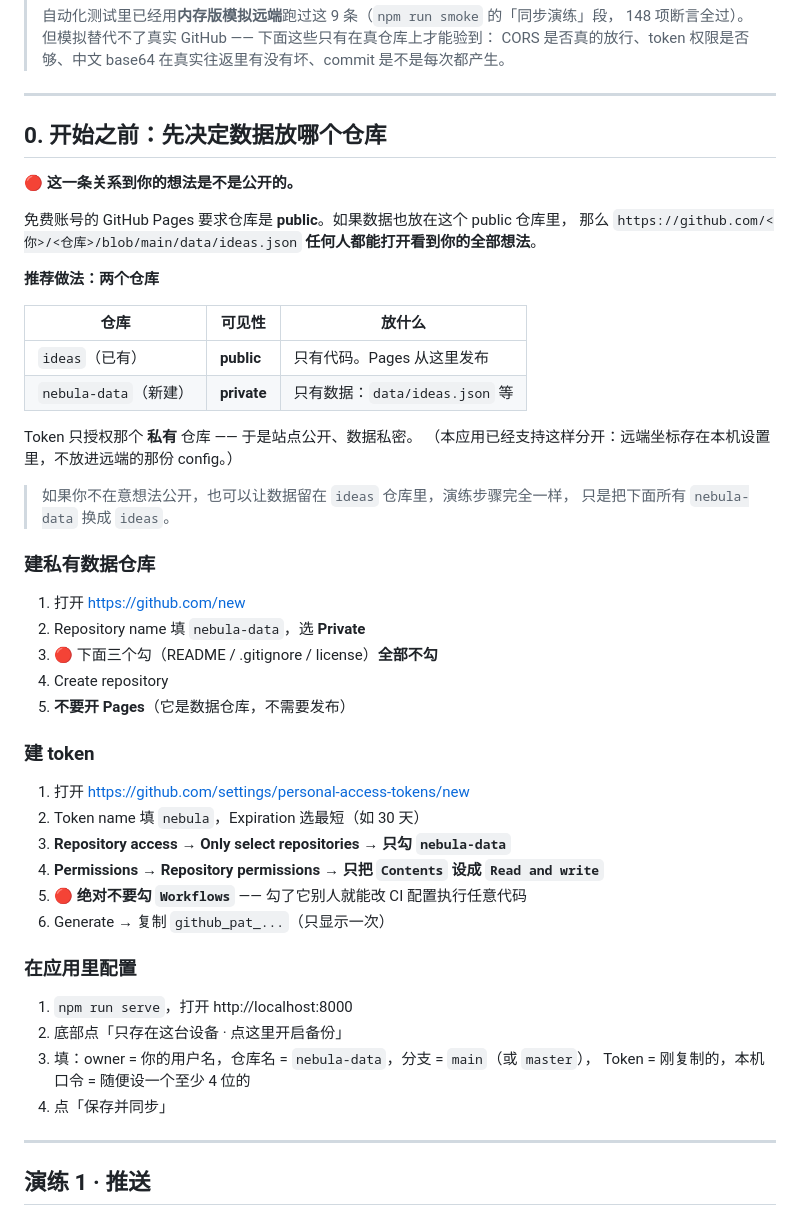
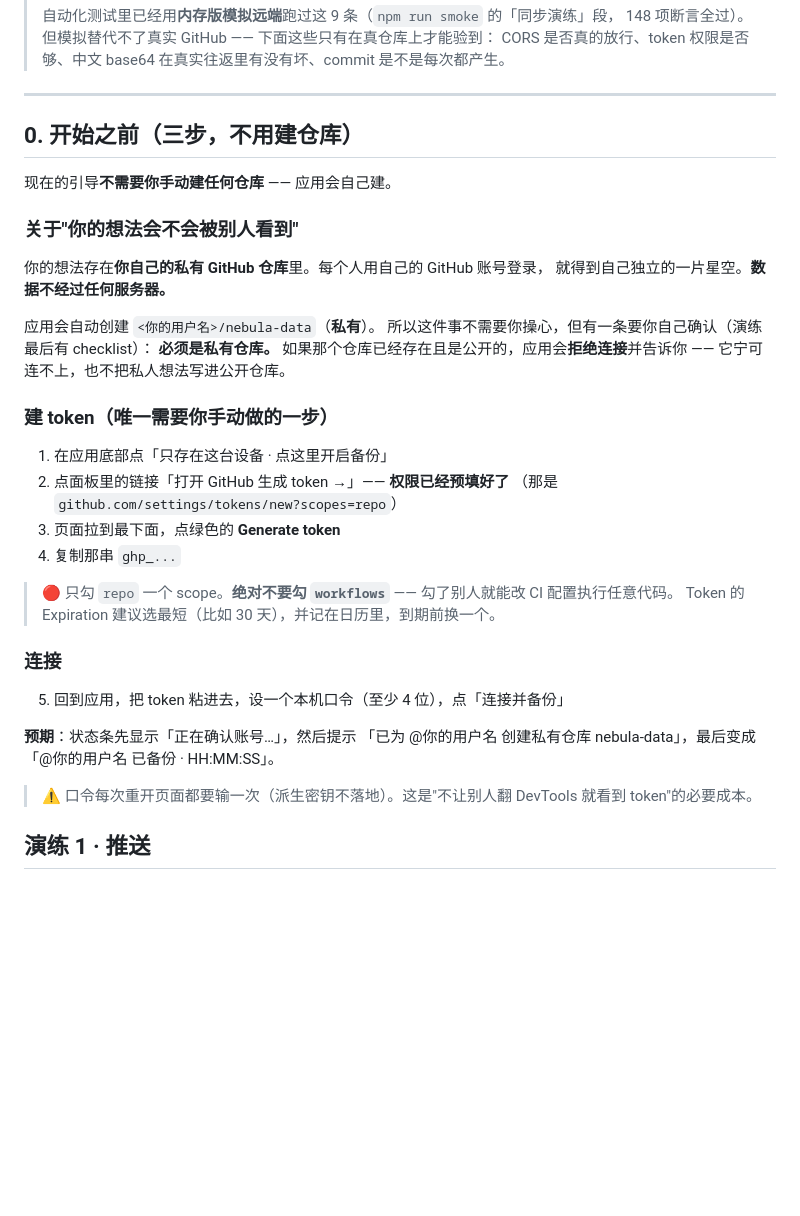
Before and after one commit to fivedollar0708/ideas, a Markdown page: SYNC-DRILLS.md, the part around one of its changes. Drawn GitHub-style; blank space fills up the shorter version.

Commit message:
文档: 多用户第一轮完成记录 + 演练手册同步（引导改 3 步，新增演练 10/11）

```diff
--- a/SYNC-DRILLS.md
+++ b/SYNC-DRILLS.md
@@ -9,52 +9,41 @@
 
 ---
 
-## 0. 开始之前：先决定数据放哪个仓库
+## 0. 开始之前（三步，不用建仓库）
 
-🔴 **这一条关系到你的想法是不是公开的。**
+现在的引导**不需要你手动建任何仓库** —— 应用会自己建。
 
-免费账号的 GitHub Pages 要求仓库是 **public**。如果数据也放在这个 public 仓库里，
-那么 `https://github.com/<你>/<仓库>/blob/main/data/ideas.json` **任何人都能打开看到你的全部想法**。
+### 关于"你的想法会不会被别人看到"
 
-**推荐做法：两个仓库**
+你的想法存在**你自己的私有 GitHub 仓库**里。每个人用自己的 GitHub 账号登录，
+就得到自己独立的一片星空。**数据不经过任何服务器。**
 
-| 仓库 | 可见性 | 放什么 |
-|---|---|---|
-| `ideas`（已有） | **public** | 只有代码。Pages 从这里发布 |
-| `nebula-data`（新建） | **private** | 只有数据：`data/ideas.json` 等 |
+应用会自动创建 `<你的用户名>/nebula-data`（**私有**）。
+所以这件事不需要你操心，但有一条要你自己确认（演练最后有 checklist）：
+**必须是私有仓库。** 如果那个仓库已经存在且是公开的，应用会**拒绝连接**并告诉你 ——
+它宁可连不上，也不把私人想法写进公开仓库。
 
-Token 只授权那个 **私有** 仓库 —— 于是站点公开、数据私密。
-（本应用已经支持这样分开：远端坐标存在本机设置里，不放进远端的那份 config。）
+### 建 token（唯一需要你手动做的一步）
 
-> 如果你不在意想法公开，也可以让数据留在 `ideas` 仓库里，演练步骤完全一样，
-> 只是把下面所有 `nebula-data` 换成 `ideas`。
+1. 在应用底部点「只存在这台设备 · 点这里开启备份」
+2. 点面板里的链接「打开 GitHub 生成 token →」—— **权限已经预填好了**
+   （那是 `github.com/settings/tokens/new?scopes=repo`）
+3. 页面拉到最下面，点绿色的 **Generate token**
+4. 复制那串 `ghp_...`
 
-### 建私有数据仓库
+> 🔴 只勾 `repo` 一个 scope。**绝对不要勾 `workflows`** —— 勾了别人就能改 CI 配置执行任意代码。
+> Token 的 Expiration 建议选最短（比如 30 天），并记在日历里，到期前换一个。
 
-1. 打开 https://github.com/new
-2. Repository name 填 `nebula-data`，选 **Private**
-3. 🔴 下面三个勾（README / .gitignore / license）**全部不勾**
-4. Create repository
-5. **不要开 Pages**（它是数据仓库，不需要发布）
+### 连接
 
-### 建 token
+5. 回到应用，把 token 粘进去，设一个本机口令（至少 4 位），点「连接并备份」
 
-1. 打开 https://github.com/settings/personal-access-tokens/new
-2. Token name 填 `nebula`，Expiration 选最短（如 30 天）
-3. **Repository access → Only select repositories → 只勾 `nebula-data`**
-4. **Permissions → Repository permissions → 只把 `Contents` 设成 `Read and write`**
-5. 🔴 **绝对不要勾 `Workflows`** —— 勾了它别人就能改 CI 配置执行任意代码
-6. Generate → 复制 `github_pat_...`（只显示一次）
+**预期**：状态条先显示「正在确认账号…」，然后提示
+「已为 @你的用户名 创建私有仓库 nebula-data」，最后变成
+「@你的用户名 已备份 · HH:MM:SS」。
 
-### 在应用里配置
-
-1. `npm run serve`，打开 http://localhost:8000
-2. 底部点「只存在这台设备 · 点这里开启备份」
-3. 填：owner = 你的用户名，仓库名 = `nebula-data`，分支 = `main`（或 `master`），
-   Token = 刚复制的，本机口令 = 随便设一个至少 4 位的
-4. 点「保存并同步」
-
----
+> ⚠️ 口令每次重开页面都要输一次（派生密钥不落地）。这是"不让别人翻 DevTools
+> 就看到 token"的必要成本。
 
 ## 演练 1 · 推送
 
```
Also changed, not shown: other parts of SYNC-DRILLS.md (+39 -0 lines).
